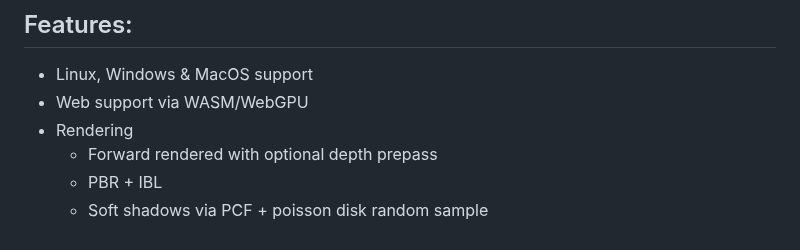
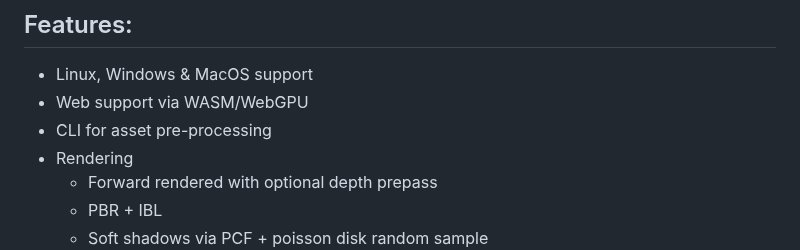
Before and after one commit to Davidster/ikari, a Markdown page: README.md, the part around the change. Drawn GitHub-style.

```diff
--- a/README.md
+++ b/README.md
@@ -12,6 +12,7 @@ Hopefully one day it will be used in a real game 😃
 
 - Linux, Windows & MacOS support
 - Web support via WASM/WebGPU
+- CLI for asset pre-processing
 - Rendering
   - Forward rendered with optional depth prepass
   - PBR + IBL
```
